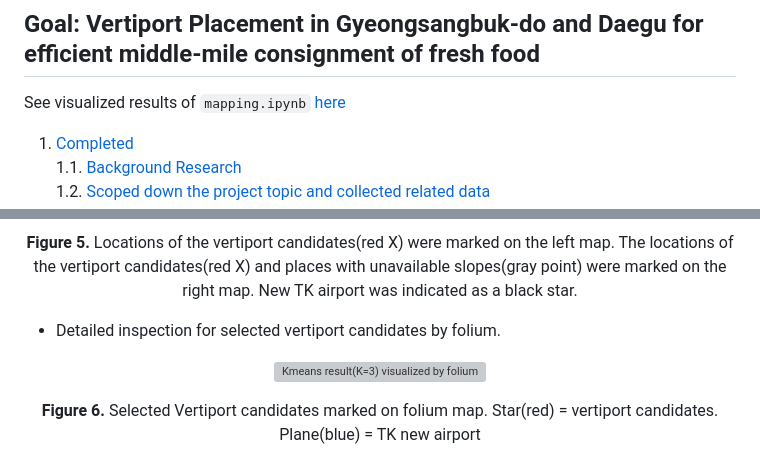
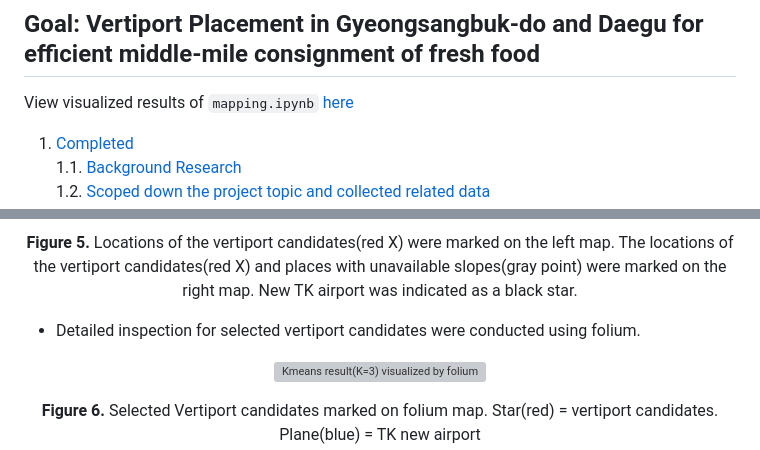
Before and after one commit to HowveYoobin/Big_Data_Design, a Markdown page: Team_project/README.md, 2 parts joined by grey strips. Rendered like a GitHub page; grey boxes are pictures that could not be loaded.

```diff
--- a/Team_project/README.md
+++ b/Team_project/README.md
@@ -1,6 +1,6 @@
 # Team Project (Contributors: PYB(Leader), PCH, CSK, PJC, and KYJ)
 ## Goal: Vertiport Placement in Gyeongsangbuk-do and Daegu for efficient middle-mile consignment of fresh food
-See visualized results of `mapping.ipynb` [here](https://nbviewer.org/github/HowveYoobin/Big_Data_Design/blob/main/Team_project/mapping.ipynb)
+View visualized results of `mapping.ipynb` [here](https://nbviewer.org/github/HowveYoobin/Big_Data_Design/blob/main/Team_project/mapping.ipynb)
 
 1. [Completed](https://github.com/HowveYoobin/Big_Data_Design/blob/main/Team_project/README.md#completed)
    1.1. [Background Research](https://github.com/HowveYoobin/Big_Data_Design/blob/main/Team_project/README.md#1-background-research)
@@ -47,7 +47,7 @@ See visualized results of `mapping.ipynb` [here](https://nbviewer.org/github/How
   <figcaption align="center"><B>Figure 5.</B> Locations of the vertiport candidates(red X) were marked on the left map. The locations of the vertiport candidates(red X) and places with unavailable slopes(gray point) were marked on the right map. New TK airport was indicated as a black star.</figcaption>
 </p>
 
-* Detailed inspection for selected vertiport candidates by folium.
+* Detailed inspection for selected vertiport candidates were conducted using folium.
 <p align="center">
   <img src="./figures/ref_centroids.png" alt="Kmeans result(K=3) visualized by folium" align="center">
   <figcaption align="center"><B>Figure 6.</B> Selected Vertiport candidates marked on folium map. Star(red) = vertiport candidates. Plane(blue) = TK new airport</figcaption>
```
